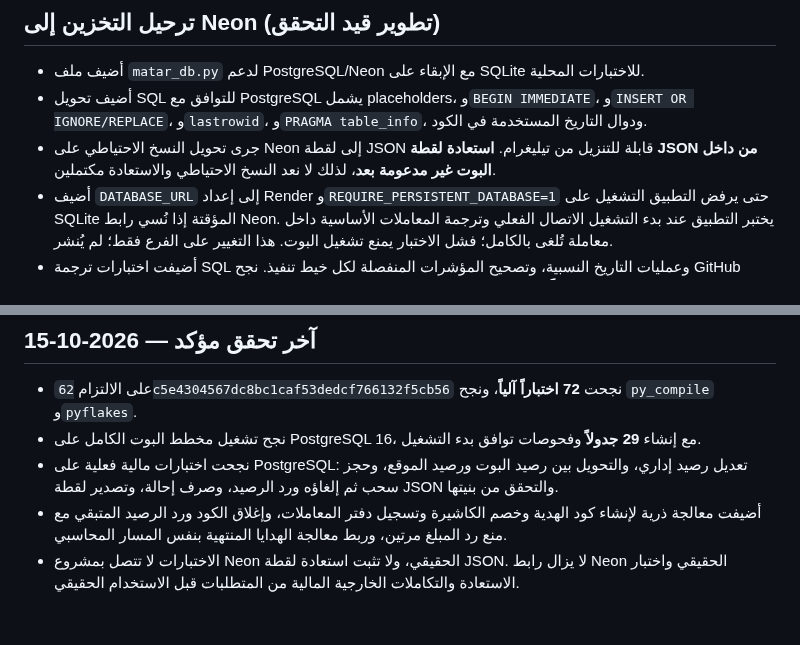
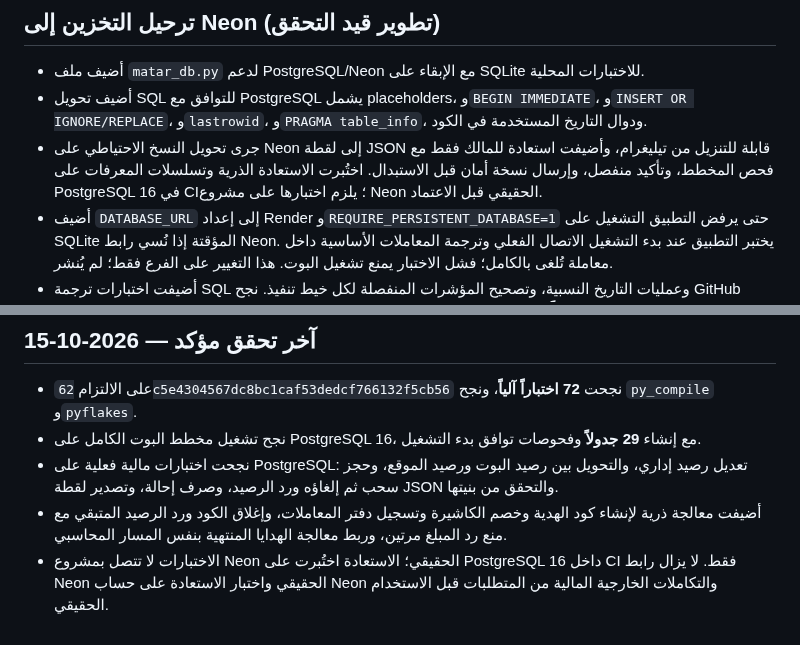
Before and after one commit to thexoldxman-collab/matar-bot, a Markdown page: AUDIT_REPORT_AR.md, 2 parts joined by grey strips. GitHub-like rendering.

Commit message:
Document tested owner-confirmed Neon snapshot restoration

```diff
--- a/AUDIT_REPORT_AR.md
+++ b/AUDIT_REPORT_AR.md
@@ -94,7 +94,7 @@
 
 - أضيف ملف `matar_db.py` لدعم PostgreSQL/Neon مع الإبقاء على SQLite للاختبارات المحلية.
 - أضيف تحويل SQL للتوافق مع PostgreSQL يشمل placeholders، و`BEGIN IMMEDIATE`، و`INSERT OR IGNORE/REPLACE`، و`lastrowid`، و`PRAGMA table_info`، ودوال التاريخ المستخدمة في الكود.
-- جرى تحويل النسخ الاحتياطي على Neon إلى لقطة JSON قابلة للتنزيل من تيليغرام. **استعادة لقطة JSON من داخل البوت غير مدعومة بعد**، لذلك لا نعد النسخ الاحتياطي والاستعادة مكتملين.
+- جرى تحويل النسخ الاحتياطي على Neon إلى لقطة JSON قابلة للتنزيل من تيليغرام، وأضيفت استعادة للمالك فقط مع فحص المخطط، وتأكيد منفصل، وإرسال نسخة أمان قبل الاستبدال. اختُبرت الاستعادة الذرية وتسلسلات المعرفات على PostgreSQL 16 في CI؛ يلزم اختبارها على مشروع Neon الحقيقي قبل الاعتماد.
 - أضيف `DATABASE_URL` إلى إعداد Render و`REQUIRE_PERSISTENT_DATABASE=1` حتى يرفض التطبيق التشغيل على SQLite المؤقتة إذا نُسي رابط Neon. يختبر التطبيق عند بدء التشغيل الاتصال الفعلي وترجمة المعاملات الأساسية داخل معاملة تُلغى بالكامل؛ فشل الاختبار يمنع تشغيل البوت. هذا التغيير على الفرع فقط؛ لم يُنشر.
 - أضيفت اختبارات ترجمة SQL وعمليات التاريخ النسبية، وتصحيح المؤشرات المنفصلة لكل خيط تنفيذ. نجح GitHub Actions عند الالتزام `69bbba9f856b34405c0ac671859ac3691fd9a554`: نجحت **67 اختباراً**، ونجح `py_compile` وفحص `pyflakes`.
 - شغّل GitHub Actions قاعدة PostgreSQL 16 فعلية داخل حاوية اختبار، ثم شغّل مخطط البوت ومسارات مالية عليها. النتيجة: **إنشاء 29 جدولاً بنجاح**، وفحص توافق بدء التشغيل، واختبار تعديل الرصيد والتحويل الداخلي وحجز/إلغاء السحب وصرف الإحالة، وإنشاء لقطة JSON والتحقق منها.
@@ -107,4 +107,4 @@
 - نجح تشغيل مخطط البوت الكامل على PostgreSQL 16، مع إنشاء **29 جدولاً** وفحوصات توافق بدء التشغيل.
 - نجحت اختبارات مالية فعلية على PostgreSQL: تعديل رصيد إداري، والتحويل بين رصيد البوت ورصيد الموقع، وحجز سحب ثم إلغاؤه ورد الرصيد، وصرف إحالة، وتصدير لقطة JSON والتحقق من بنيتها.
 - أضيفت معالجة ذرية لإنشاء كود الهدية وخصم الكاشيرة وتسجيل دفتر المعاملات، وإغلاق الكود ورد الرصيد المتبقي مع منع رد المبلغ مرتين، وربط معالجة الهدايا المنتهية بنفس المسار المحاسبي.
-- الاختبارات لا تتصل بمشروع Neon الحقيقي، ولا تثبت استعادة لقطة JSON. لا يزال رابط Neon الحقيقي واختبار الاستعادة والتكاملات الخارجية المالية من المتطلبات قبل الاستخدام الحقيقي.
+- الاختبارات لا تتصل بمشروع Neon الحقيقي؛ الاستعادة اختُبرت على PostgreSQL 16 داخل CI فقط. لا يزال رابط Neon الحقيقي واختبار الاستعادة على حساب Neon والتكاملات الخارجية المالية من المتطلبات قبل الاستخدام الحقيقي.
```
